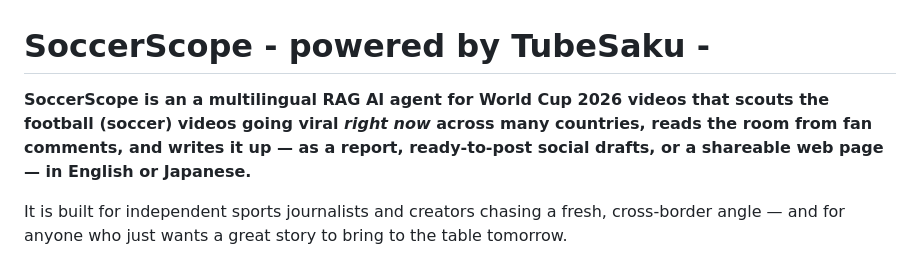
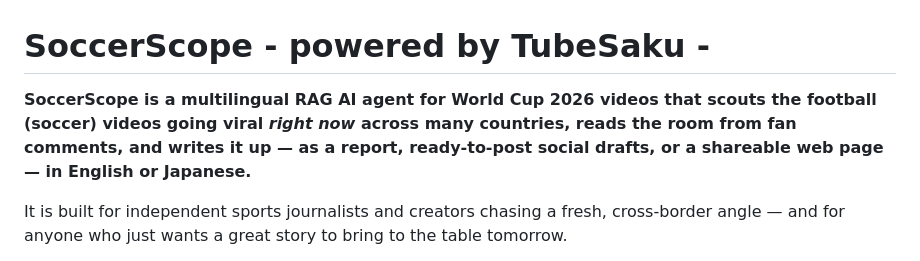
Before and after one commit to webbigdata-jp/soccerscope, a Markdown page: README.md, the part around the change. Drawn GitHub-style.

```diff
--- a/README.md
+++ b/README.md
@@ -1,6 +1,6 @@
 # SoccerScope  - powered by TubeSaku -
 
-**SoccerScope is an a multilingual RAG AI agent for World Cup 2026 videos that scouts the football (soccer) videos going viral *right now* across many countries, reads the room from fan comments, and writes it up — as a report, ready-to-post social drafts, or a shareable web page — in English or Japanese.**
+**SoccerScope is a multilingual RAG AI agent for World Cup 2026 videos that scouts the football (soccer) videos going viral *right now* across many countries, reads the room from fan comments, and writes it up — as a report, ready-to-post social drafts, or a shareable web page — in English or Japanese.**
 
 It is built for independent sports journalists and creators chasing a fresh, cross-border angle — and for anyone who just wants a great story to bring to the table tomorrow.
 
```
